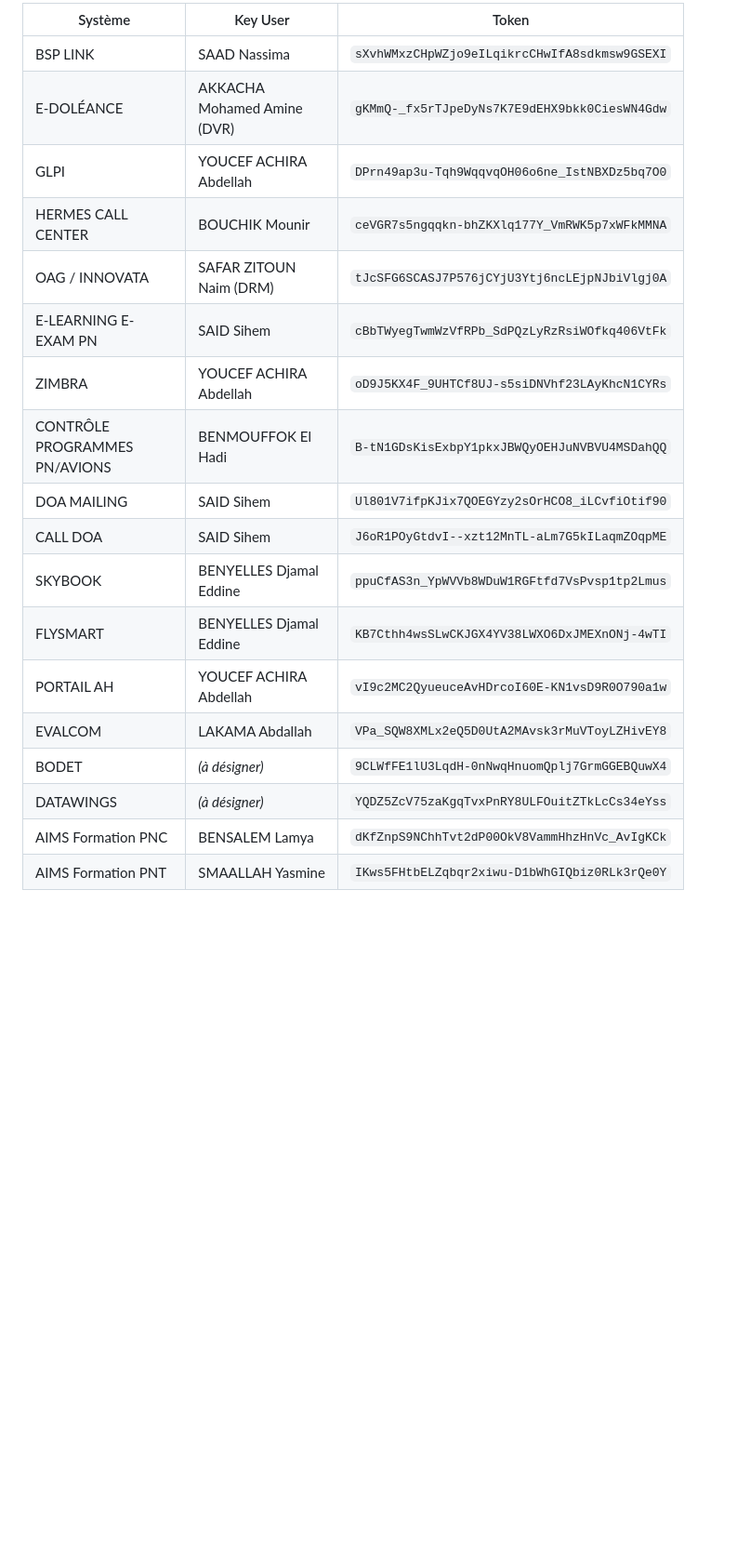
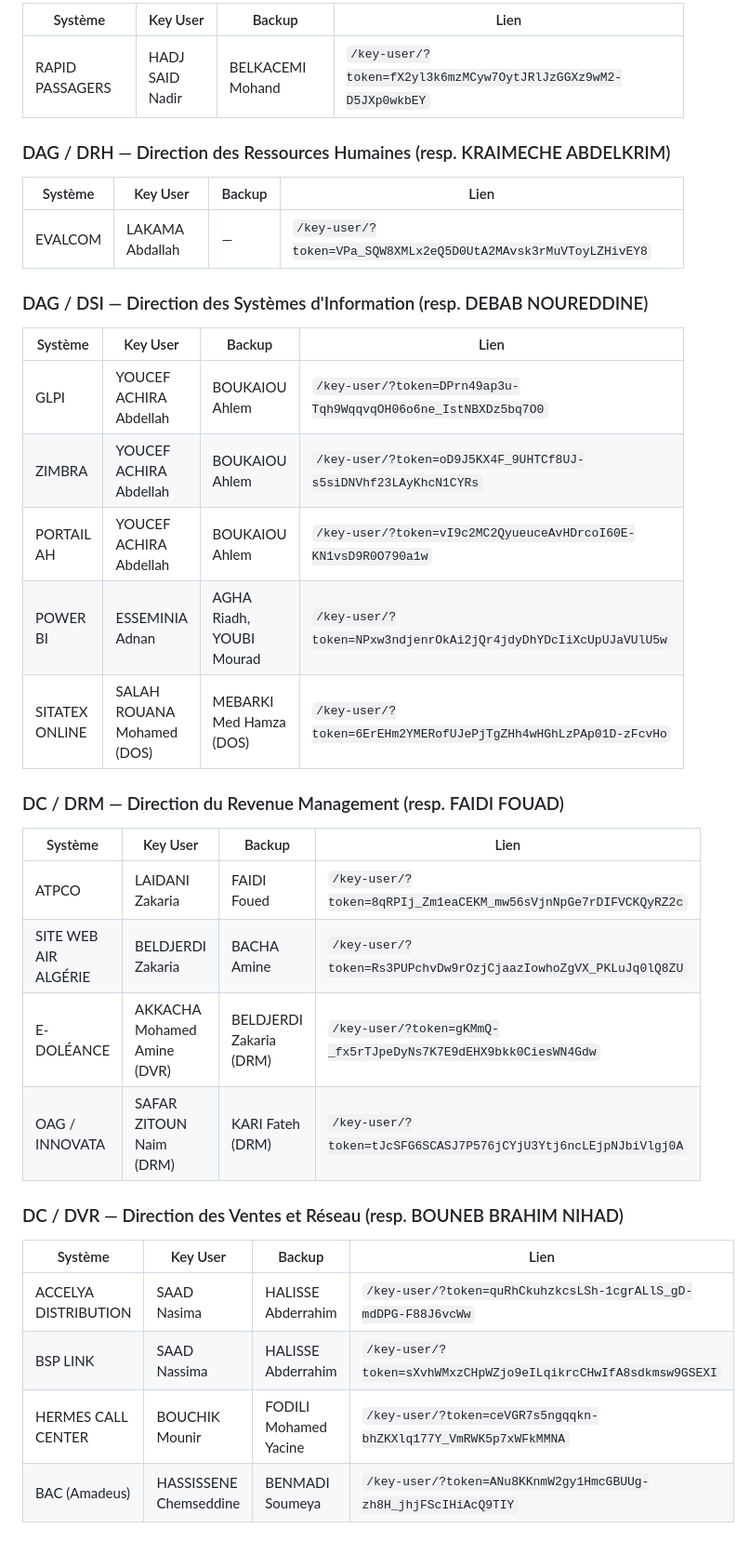
Before and after one commit to mkarki/cartographie-si-airalgerie, a Markdown page: ACCES_KEY_USERS.md, the part around one of its changes. Shown at 93% size. GitHub-like rendering; blank space fills up the shorter version.

Commit message:
docs: update ACCES_KEY_USERS.md with directions, backups, and full token links

```diff
--- a/ACCES_KEY_USERS.md
+++ b/ACCES_KEY_USERS.md
@@ -53,21 +34,39 @@
 
-| Système | Key User | Token |
-|---------|----------|-------|
-| BSP LINK | SAAD Nassima | `sXvhWMxzCHpWZjo9eILqikrcCHwIfA8sdkmsw9GSEXI` |
-| E-DOLÉANCE | AKKACHA Mohamed Amine (DVR) | `gKMmQ-_fx5rTJpeDyNs7K7E9dEHX9bkk0CiesWN4Gdw` |
-| GLPI | YOUCEF ACHIRA Abdellah | `DPrn49ap3u-Tqh9WqqvqOH06o6ne_IstNBXDz5bq7O0` |
-| HERMES CALL CENTER | BOUCHIK Mounir | `ceVGR7s5ngqqkn-bhZKXlq177Y_VmRWK5p7xWFkMMNA` |
-| OAG / INNOVATA | SAFAR ZITOUN Naim (DRM) | `tJcSFG6SCASJ7P576jCYjU3Ytj6ncLEjpNJbiVlgj0A` |
-| E-LEARNING E-EXAM PN | SAID Sihem | `cBbTWyegTwmWzVfRPb_SdPQzLyRzRsiWOfkq406VtFk` |
-| ZIMBRA | YOUCEF ACHIRA Abdellah | `oD9J5KX4F_9UHTCf8UJ-s5siDNVhf23LAyKhcN1CYRs` |
-| CONTRÔLE PROGRAMMES PN/AVIONS | BENMOUFFOK El Hadi | `B-tN1GDsKisExbpY1pkxJBWQyOEHJuNVBVU4MSDahQQ` |
-| DOA MAILING | SAID Sihem | `Ul801V7ifpKJix7QOEGYzy2sOrHCO8_iLCvfiOtif90` |
-| CALL DOA | SAID Sihem | `J6oR1POyGtdvI--xzt12MnTL-aLm7G5kILaqmZOqpME` |
-| SKYBOOK | BENYELLES Djamal Eddine | `ppuCfAS3n_YpWVVb8WDuW1RGFtfd7VsPvsp1tp2Lmus` |
-| FLYSMART | BENYELLES Djamal Eddine | `KB7Cthh4wsSLwCKJGX4YV38LWXO6DxJMEXnONj-4wTI` |
-| PORTAIL AH | YOUCEF ACHIRA Abdellah | `vI9c2MC2QyueuceAvHDrcoI60E-KN1vsD9R0O790a1w` |
-| EVALCOM | LAKAMA Abdallah | `VPa_SQW8XMLx2eQ5D0UtA2MAvsk3rMuVToyLZHivEY8` |
-| BODET | *(à désigner)* | `9CLWfFE1lU3LqdH-0nNwqHnuomQplj7GrmGGEBQuwX4` |
-| DATAWINGS | *(à désigner)* | `YQDZ5ZcV75zaKgqTvxPnRY8ULFOuitZTkLcCs34eYss` |
-| AIMS Formation PNC | BENSALEM Lamya | `dKfZnpS9NChhTvt2dP00OkV8VammHhzHnVc_AvIgKCk` |
-| AIMS Formation PNT | SMAALLAH Yasmine | `IKws5FHtbELZqbqr2xiwu-D1bWhGIQbiz0RLk3rQe0Y` |
+| Système | Key User | Backup | Lien |
+|---------|----------|--------|------|
+| RAPID PASSAGERS | HADJ SAID Nadir | BELKACEMI Mohand | `/key-user/?token=fX2yl3k6mzMCyw7OytJRlJzGGXz9wM2-D5JXp0wkbEY` |
+
+### DAG / DRH — Direction des Ressources Humaines (resp. KRAIMECHE ABDELKRIM)
+
+| Système | Key User | Backup | Lien |
+|---------|----------|--------|------|
+| EVALCOM | LAKAMA Abdallah | — | `/key-user/?token=VPa_SQW8XMLx2eQ5D0UtA2MAvsk3rMuVToyLZHivEY8` |
+
+### DAG / DSI — Direction des Systèmes d'Information (resp. DEBAB NOUREDDINE)
+
+| Système | Key User | Backup | Lien |
+|---------|----------|--------|------|
+| GLPI | YOUCEF ACHIRA Abdellah | BOUKAIOU Ahlem | `/key-user/?token=DPrn49ap3u-Tqh9WqqvqOH06o6ne_IstNBXDz5bq7O0` |
+| ZIMBRA | YOUCEF ACHIRA Abdellah | BOUKAIOU Ahlem | `/key-user/?token=oD9J5KX4F_9UHTCf8UJ-s5siDNVhf23LAyKhcN1CYRs` |
+| PORTAIL AH | YOUCEF ACHIRA Abdellah | BOUKAIOU Ahlem | `/key-user/?token=vI9c2MC2QyueuceAvHDrcoI60E-KN1vsD9R0O790a1w` |
+| POWER BI | ESSEMINIA Adnan | AGHA Riadh, YOUBI Mourad | `/key-user/?token=NPxw3ndjenrOkAi2jQr4jdyDhYDcIiXcUpUJaVUlU5w` |
+| SITATEX ONLINE | SALAH ROUANA Mohamed (DOS) | MEBARKI Med Hamza (DOS) | `/key-user/?token=6ErEHm2YMERofUJePjTgZHh4wHGhLzPAp01D-zFcvHo` |
+
+### DC / DRM — Direction du Revenue Management (resp. FAIDI FOUAD)
+
+| Système | Key User | Backup | Lien |
+|---------|----------|--------|------|
+| ATPCO | LAIDANI Zakaria | FAIDI Foued | `/key-user/?token=8qRPIj_Zm1eaCEKM_mw56sVjnNpGe7rDIFVCKQyRZ2c` |
+| SITE WEB AIR ALGÉRIE | BELDJERDI Zakaria | BACHA Amine | `/key-user/?token=Rs3PUPchvDw9rOzjCjaazIowhoZgVX_PKLuJq0lQ8ZU` |
+| E-DOLÉANCE | AKKACHA Mohamed Amine (DVR) | BELDJERDI Zakaria (DRM) | `/key-user/?token=gKMmQ-_fx5rTJpeDyNs7K7E9dEHX9bkk0CiesWN4Gdw` |
+| OAG / INNOVATA | SAFAR ZITOUN Naim (DRM) | KARI Fateh (DRM) | `/key-user/?token=tJcSFG6SCASJ7P576jCYjU3Ytj6ncLEjpNJbiVlgj0A` |
+
+### DC / DVR — Direction des Ventes et Réseau (resp. BOUNEB BRAHIM NIHAD)
+
+| Système | Key User | Backup | Lien |
+|---------|----------|--------|------|
+| ACCELYA DISTRIBUTION | SAAD Nasima | HALISSE Abderrahim | `/key-user/?token=quRhCkuhzkcsLSh-1cgrALlS_gD-mdDPG-F88J6vcWw` |
+| BSP LINK | SAAD Nassima | HALISSE Abderrahim | `/key-user/?token=sXvhWMxzCHpWZjo9eILqikrcCHwIfA8sdkmsw9GSEXI` |
+| HERMES CALL CENTER | BOUCHIK Mounir | FODILI Mohamed Yacine | `/key-user/?token=ceVGR7s5ngqqkn-bhZKXlq177Y_VmRWK5p7xWFkMMNA` |
+| BAC (Amadeus) | HASSISSENE Chemseddine | BENMADI Soumeya | `/key-user/?token=ANu8KKnmW2gy1HmcGBUUg-zh8H_jhjFScIHiAcQ9TIY` |
+
```
Also changed, not shown: other parts of ACCES_KEY_USERS.md (+67 -33 lines).
